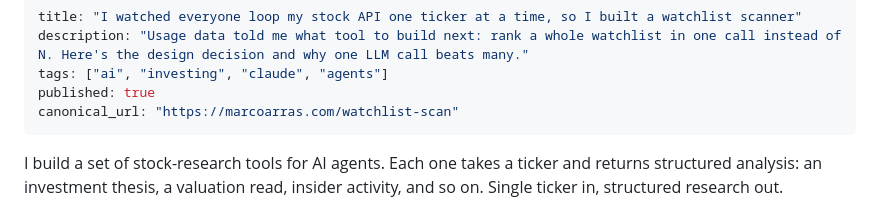
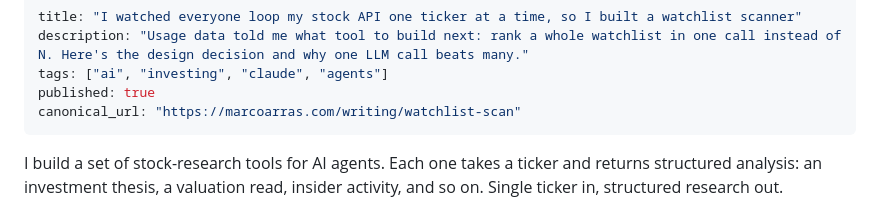
Before and after one commit to marras0914/agent-toolbelt, a Markdown page: blog/post-6-watchlist-scan.md, the part around the change. GitHub-like rendering.

Commit message:
docs(blog): fix post-6 canonical_url to /writing/watchlist-scan (matches live site)
Co-Authored-By: Claude Opus 4.8 (1M context) <noreply@anthropic.com>

```diff
--- a/blog/post-6-watchlist-scan.md
+++ b/blog/post-6-watchlist-scan.md
@@ -3,7 +3,7 @@ title: "I watched everyone loop my stock API one ticker at a time, so I built a
 description: "Usage data told me what tool to build next: rank a whole watchlist in one call instead of N. Here's the design decision and why one LLM call beats many."
 tags: ["ai", "investing", "claude", "agents"]
 published: true
-canonical_url: "https://marcoarras.com/watchlist-scan"
+canonical_url: "https://marcoarras.com/writing/watchlist-scan"
 ---
 
 I build a set of stock-research tools for AI agents. Each one takes a ticker and returns structured analysis: an investment thesis, a valuation read, insider activity, and so on. Single ticker in, structured research out.
```
